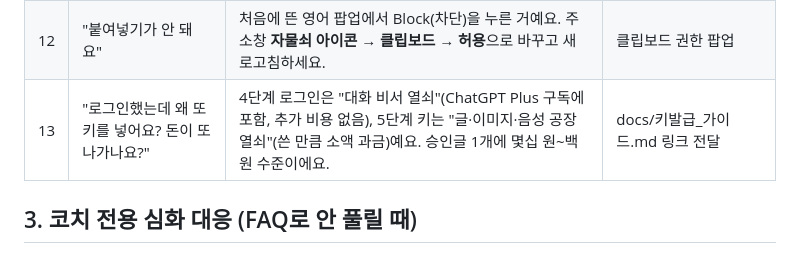
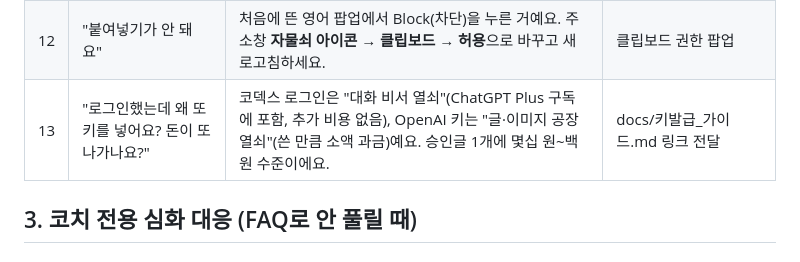
Before and after one commit to makeit-edu/makeit-middle-kit, a Markdown page: docs/코치_지원_플레이북.md, the part around the change. Drawn GitHub-style.

```diff
--- a/docs/코치_지원_플레이북.md
+++ b/docs/코치_지원_플레이북.md
@@ -37,7 +37,7 @@
 | 10 | "무료 한도를 다 썼대요" | 다음 달 1일에 자동으로 리셋돼요. 그때까지는 사용이 멈춰요. | 탭만 닫고 방치하는 습관 재교육. 반복자는 코치 점검 |
 | 11 | "승인 페이지에서 로그인하라고 나와요" (Codex 로그인 중) | 그 브라우저에 ChatGPT가 로그인돼 있지 않은 거예요. **평소 쓰는 본인 ChatGPT 계정**으로 먼저 로그인한 뒤 승인을 다시 시도하세요. | 가족 공용·회사 계정 혼동 주의 |
 | 12 | "붙여넣기가 안 돼요" | 처음에 뜬 영어 팝업에서 Block(차단)을 누른 거예요. 주소창 **자물쇠 아이콘 → 클립보드 → 허용**으로 바꾸고 새로고침하세요. | 클립보드 권한 팝업 |
-| 13 | "로그인했는데 왜 또 키를 넣어요? 돈이 또 나가나요?" | 4단계 로그인은 "대화 비서 열쇠"(ChatGPT Plus 구독에 포함, 추가 비용 없음), 5단계 키는 "글·이미지·음성 공장 열쇠"(쓴 만큼 소액 과금)예요. 승인글 1개에 몇십 원~백 원 수준이에요. | docs/키발급_가이드.md 링크 전달 |
+| 13 | "로그인했는데 왜 또 키를 넣어요? 돈이 또 나가나요?" | 코덱스 로그인은 "대화 비서 열쇠"(ChatGPT Plus 구독에 포함, 추가 비용 없음), OpenAI 키는 "글·이미지 공장 열쇠"(쓴 만큼 소액 과금)예요. 승인글 1개에 몇십 원~백 원 수준이에요. | docs/키발급_가이드.md 링크 전달 |
 
 ## 3. 코치 전용 심화 대응 (FAQ로 안 풀릴 때)
 
```
Also changed, not shown: docs/키발급_가이드.md (+2 -2 lines).
